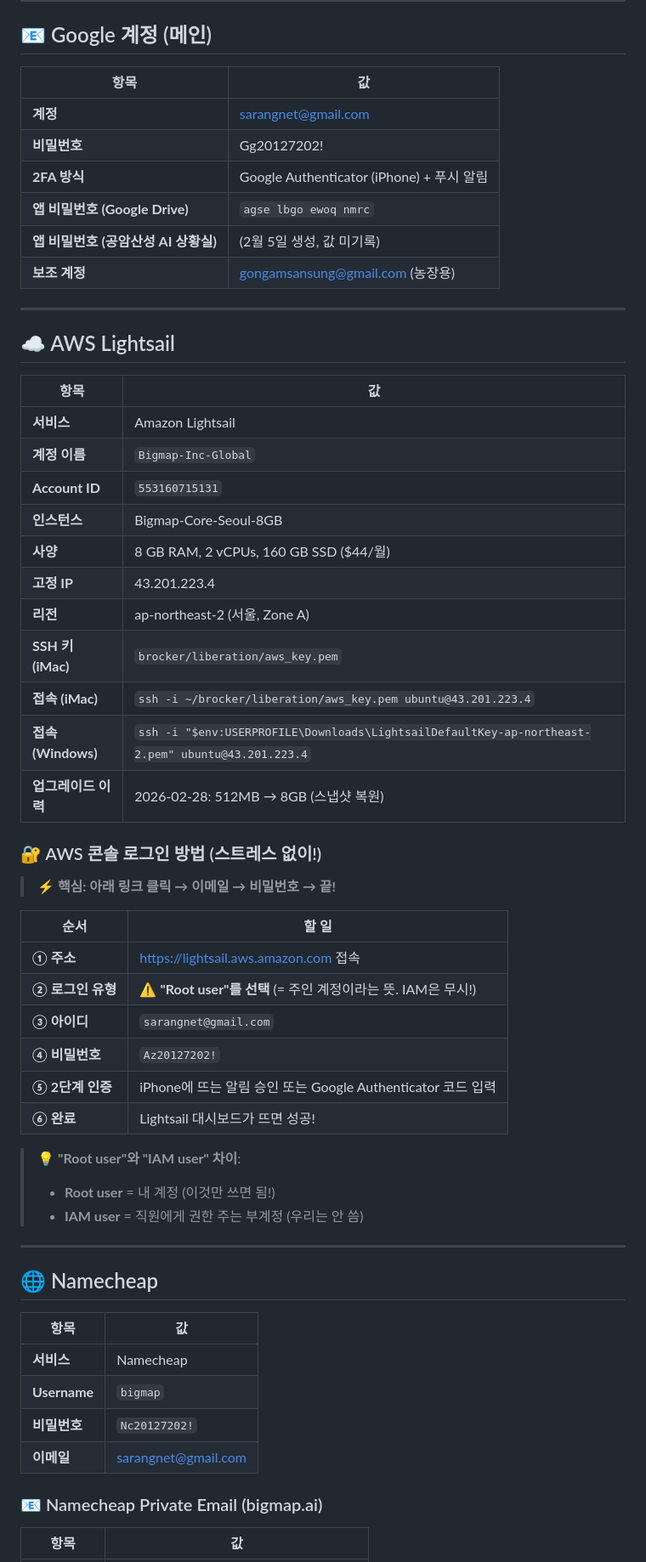
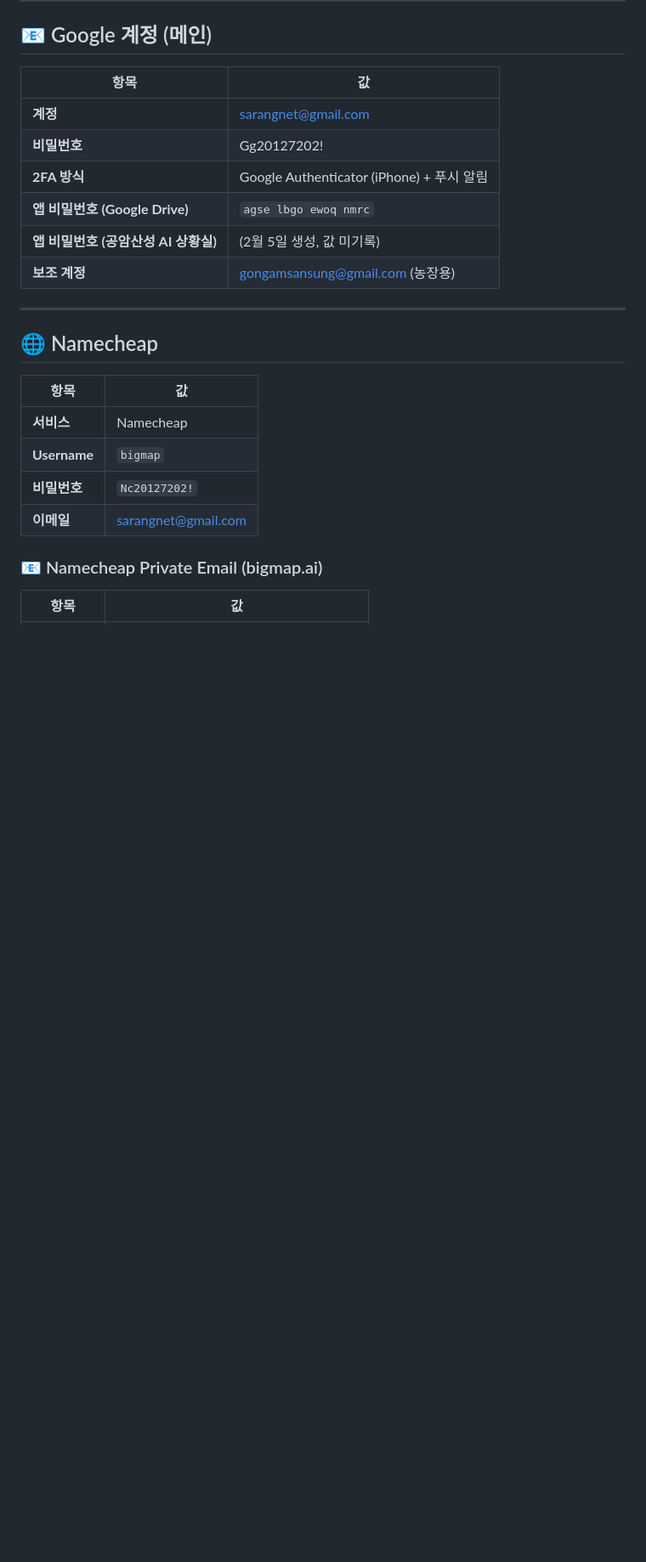
Before and after one commit to hataeho/repulsion, a Markdown page: basicinfo.md, the part around one of its changes. Shown at 85% size. Drawn GitHub-style; blank space fills up the shorter version.

Commit message:
chore: manual cleanup and refinement of basicinfo.md

```diff
--- a/basicinfo.md
+++ b/basicinfo.md
@@ -105,41 +102,6 @@
 | **앱 비밀번호 (Google Drive)** | `agse lbgo ewoq nmrc` |
 | **앱 비밀번호 (공암산성 AI 상황실)** | (2월 5일 생성, 값 미기록) |
 | **보조 계정** | gongamsansung@gmail.com (농장용) |
-
----
-
-## ☁️ AWS Lightsail
-
-| 항목 | 값 |
-|------|---|
-| **서비스** | Amazon Lightsail |
-| **계정 이름** | `Bigmap-Inc-Global` |
-| **Account ID** | `553160715131` |
-| **인스턴스** | Bigmap-Core-Seoul-8GB |
-| **사양** | 8 GB RAM, 2 vCPUs, 160 GB SSD ($44/월) |
-| **고정 IP** | 43.201.223.4 |
-| **리전** | ap-northeast-2 (서울, Zone A) |
-| **SSH 키 (iMac)** | `brocker/liberation/aws_key.pem` |
-| **접속 (iMac)** | `ssh -i ~/brocker/liberation/aws_key.pem ubuntu@43.201.223.4` |
-| **접속 (Windows)** | `ssh -i "$env:USERPROFILE\Downloads\LightsailDefaultKey-ap-northeast-2.pem" ubuntu@43.201.223.4` |
-| **업그레이드 이력** | 2026-02-28: 512MB → 8GB (스냅샷 복원) |
-
-### 🔐 AWS 콘솔 로그인 방법 (스트레스 없이!)
-
-> **⚡ 핵심: 아래 링크 클릭 → 이메일 → 비밀번호 → 끝!**
-
-| 순서 | 할 일 |
-|------|-------|
-| **① 주소** | https://lightsail.aws.amazon.com 접속 |
-| **② 로그인 유형** | ⚠️ **"Root user"를 선택** (= 주인 계정이라는 뜻. IAM은 무시!) |
-| **③ 아이디** | `sarangnet@gmail.com` |
-| **④ 비밀번호** | `Az20127202!` |
-| **⑤ 2단계 인증** | iPhone에 뜨는 알림 승인 또는 Google Authenticator 코드 입력 |
-| **⑥ 완료** | Lightsail 대시보드가 뜨면 성공! |
-
-> 💡 **"Root user"와 "IAM user" 차이**:
-> - **Root user** = 내 계정 (이것만 쓰면 됨!)
-> - **IAM user** = 직원에게 권한 주는 부계정 (우리는 안 씀)
 
 ---
 
```
Also changed, not shown: other parts of basicinfo.md (+4 -30 lines).
